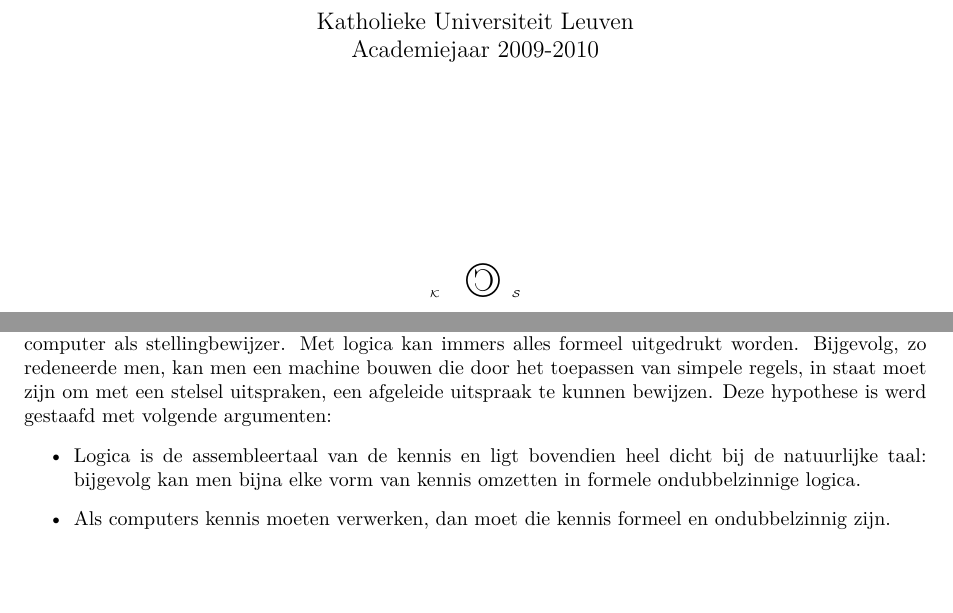
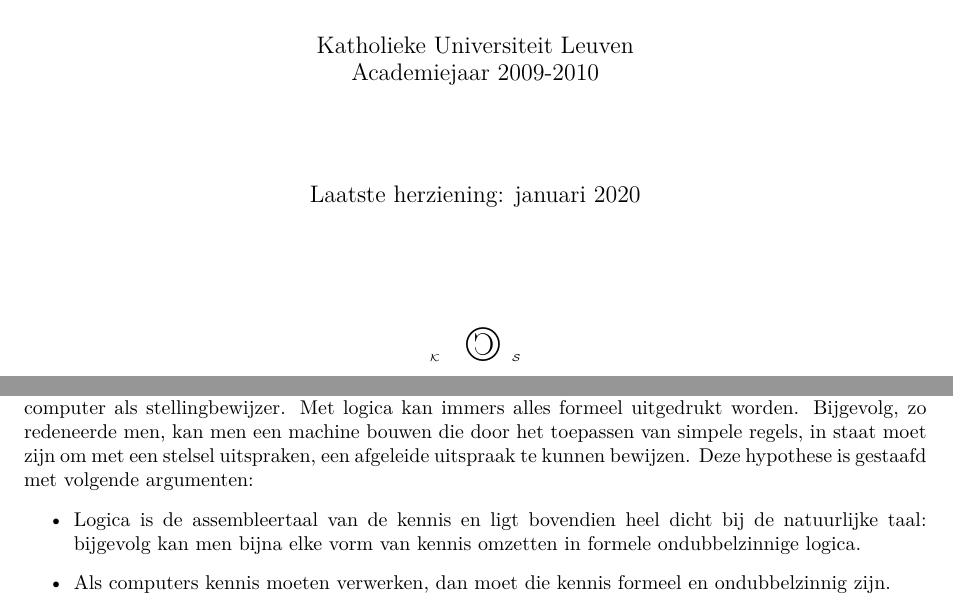
Before and after one commit to informatica-kul/studentencursus-AI, a LaTeX document (cursusAI.tex, which reads ai_automaticreasoning.tex): two parts of pages 1 and 59 of 85 before the commit and two parts of pages 1 and 60 of 86 after it, joined at a grey line, cut so that both start at the same text, the shorter picture padded with empty space. Compiled offline with pdfLaTeX.

Commit message:
Fixing the last typos, adding time mark on the titlepage

```diff
--- a/ai_automaticreasoning.tex
+++ b/ai_automaticreasoning.tex
@@ -1,7 +1,7 @@
 \section{Automatische Redeneersystemen}
 \label{s:automaticReasoning}
 \chapterquote{Logica is de architectuur van de menselijke rede.}{Evelyn Waugh, Brits schrijfster (1903-1966)}
-Naast zoekproblemen en het oplossen van constraint netwerken, blijkt de Artificiële intelligentie ook een uiterst geschikt domein te zijn voor logica. Al in de jaren '60 had men het droombeeld van de computer als stellingbewijzer. Met logica kan immers alles formeel uitgedrukt worden. Bijgevolg, zo redeneerde men, kan men een machine bouwen die door het toepassen van simpele regels, in staat moet zijn om met een stelsel uitspraken, een afgeleide uitspraak te kunnen bewijzen. Deze hypothese is werd gestaafd met volgende argumenten:
+Naast zoekproblemen en het oplossen van constraint netwerken, blijkt de Artificiële intelligentie ook een uiterst geschikt domein te zijn voor logica. Al in de jaren '60 had men het droombeeld van de computer als stellingbewijzer. Met logica kan immers alles formeel uitgedrukt worden. Bijgevolg, zo redeneerde men, kan men een machine bouwen die door het toepassen van simpele regels, in staat moet zijn om met een stelsel uitspraken, een afgeleide uitspraak te kunnen bewijzen. Deze hypothese is gestaafd met volgende argumenten:
 \begin{itemize}
  \item Logica is de assembleertaal van de kennis en ligt bovendien heel dicht bij de natuurlijke taal: bijgevolg kan men bijna elke vorm van kennis omzetten in formele ondubbelzinnige logica.
  \item Als computers kennis moeten verwerken, dan moet die kennis formeel en ondubbelzinnig zijn.
--- a/cursusAI.tex
+++ b/cursusAI.tex
@@ -39,7 +39,8 @@
 \makeindex
 \title{Cursus:\\Artificiële Intelligentie\\\texttt{\small versie 1.6.180.340}}
 \author{Willem M. A. Van Onsem BSc}
-\date{Katholieke Universiteit Leuven\\Academiejaar 2009-2010}
+\date{Katholieke Universiteit Leuven\\Academiejaar 2009-2010\\
+\vspace{4em}Laatste herziening: januari 2020}
 
 \newcommand{\bigoh}[1]{\ensuremath{\mathcal{O}\left(#1\right)}}
 \newcommand{\termenlayout}[1]{\textbf{\sffamily{#1}}}
```
Also changed, not shown: ai_conceptlearning.tex (line endings or trailing spaces), cursusAI.tex (3 more changed lines).
